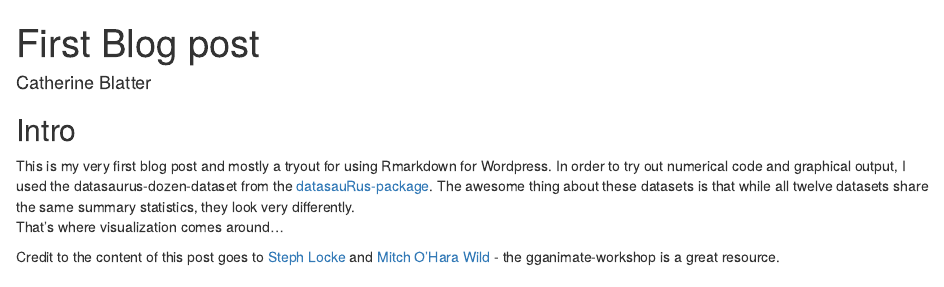
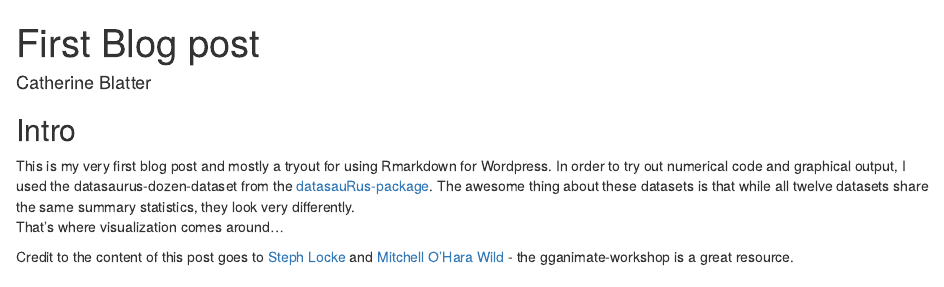
Before and after one commit to INS-Basel/psqblog, an R Markdown document (first_try.Rmd): the page in a window 1100 px wide, from its top. Rendered offline with R 4.5, knitr and Pandoc, with nearby package versions; some code elsewhere in the file could not run offline.

Commit message:
adjusted file

```diff
--- a/first_try.Rmd
+++ b/first_try.Rmd
@@ -19,7 +19,7 @@ In order to try out numerical code and graphical output, I used the datasaurus-d
 [datasauRus-package](https://itsalocke.com/datasaurus/). The awesome thing about these datasets is that while all twelve datasets share the same summary statistics, they look very differently.
 That's where visualization comes around...
 
-Credit to the content of this post goes to [Steph Locke](https://itsalocke.com) and [Mitch O'Hara Wild](https://github.com/numbats/gganimate-workshop/blob/master/index.Rmd) - the gganimate-workshop is a great resource.
+Credit to the content of this post goes to [Steph Locke](https://itsalocke.com) and [Mitchell O'Hara Wild](https://github.com/numbats/gganimate-workshop/blob/master/index.Rmd) - the gganimate-workshop is a great resource.
 
 ### Numerical summary of the datasaurus-dataset
 
```
